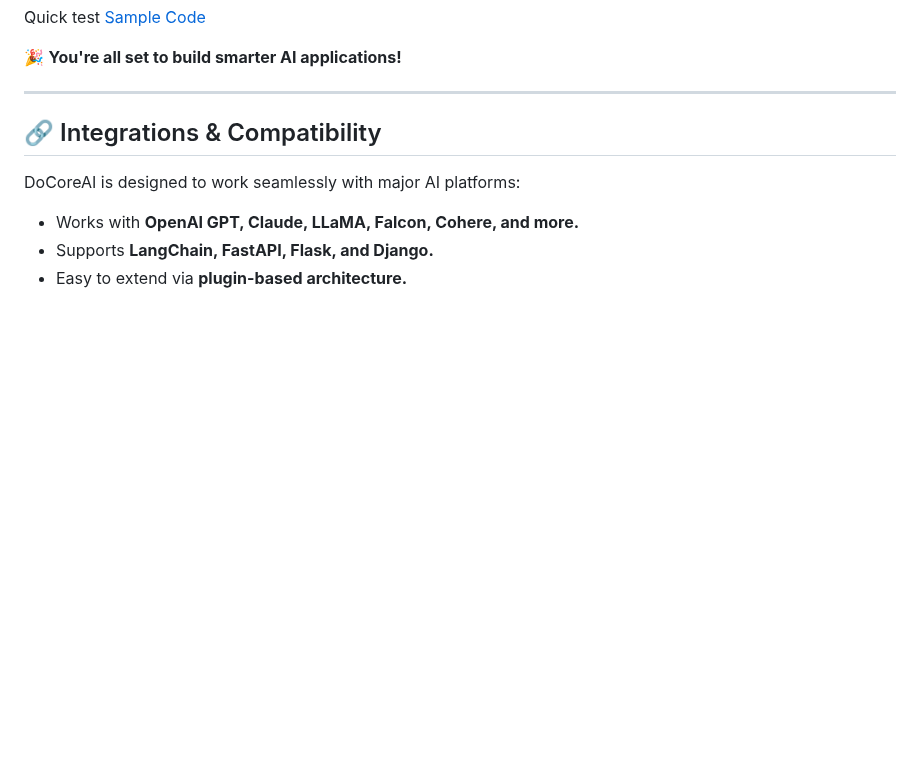
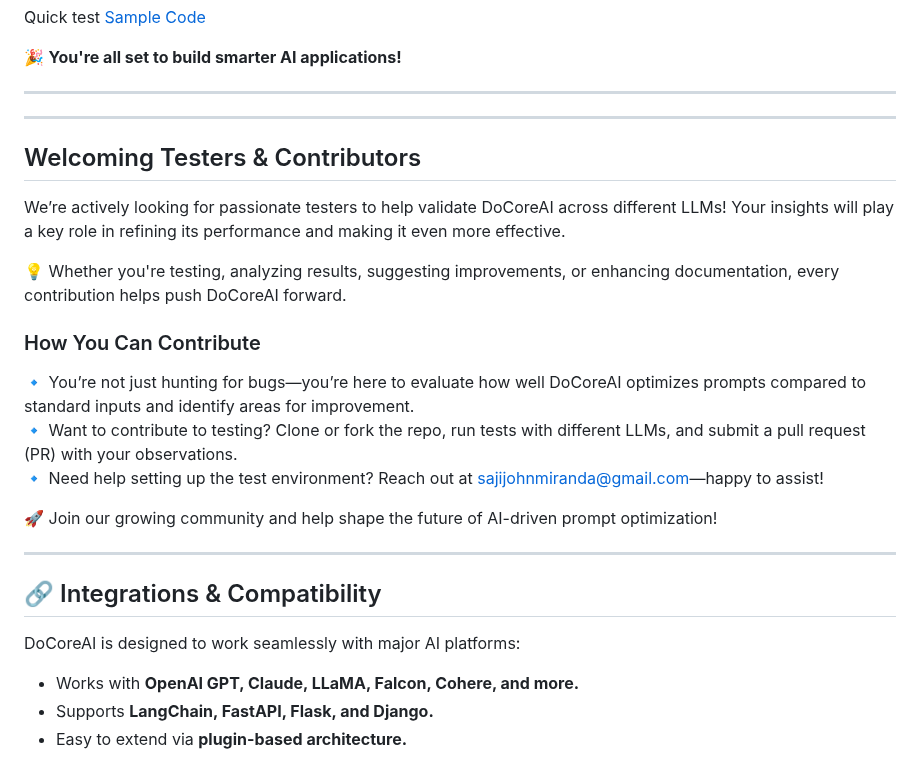
Before and after one commit to SajiJohnMiranda/DoCoreAI, a Markdown page: README.md, the part around the change. Drawn GitHub-style; blank space fills up the shorter version.

Commit message:
added Welcoming Testers

```diff
--- a/README.md
+++ b/README.md
@@ -239,6 +239,20 @@ Quick test [Sample Code](https://github.com/SajiJohnMiranda/DoCoreAI/tree/main/t
 🎉 **You're all set to build smarter AI applications!**
 
 ---
+---
+## Welcoming Testers & Contributors
+We’re actively looking for passionate testers to help validate DoCoreAI across different LLMs! Your insights will play a key role in refining its performance and making it even more effective.
+
+💡 Whether you're testing, analyzing results, suggesting improvements, or enhancing documentation, every contribution helps push DoCoreAI forward.
+
+### How You Can Contribute
+🔹 You’re not just hunting for bugs—you’re here to evaluate how well DoCoreAI optimizes prompts compared to standard inputs and identify areas for improvement.
+🔹 Want to contribute to testing? Clone or fork the repo, run tests with different LLMs, and submit a pull request (PR) with your observations.
+🔹 Need help setting up the test environment? Reach out at sajijohnmiranda@gmail.com—happy to assist!
+
+🚀 Join our growing community and help shape the future of AI-driven prompt optimization!
+
+---
 
 
 ## 🔗 Integrations & Compatibility
```
